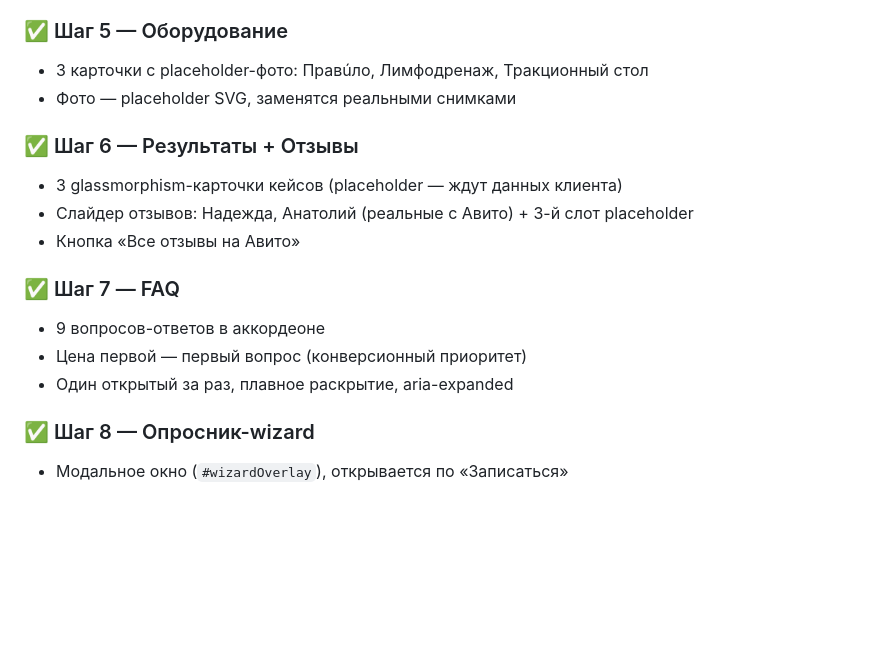
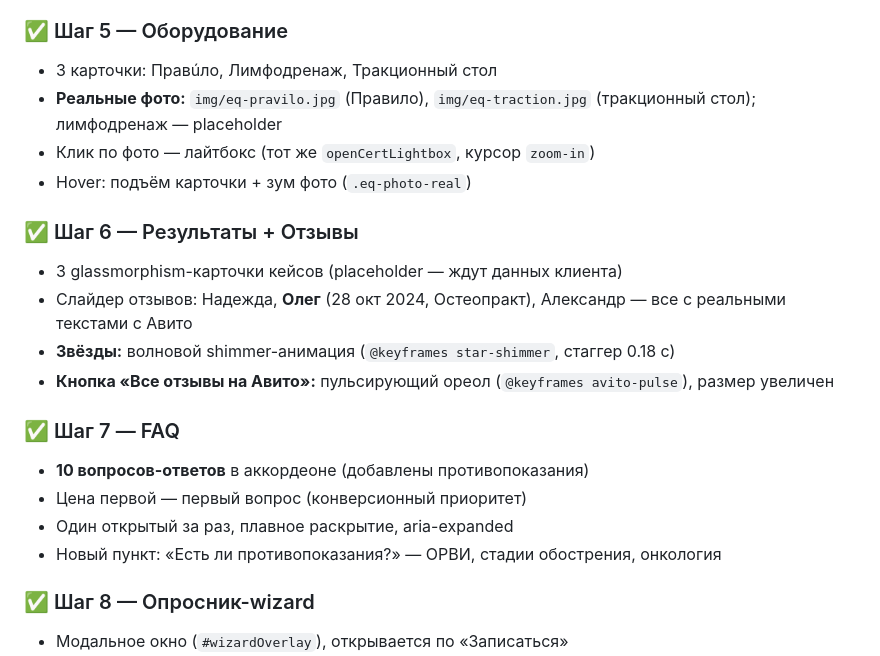
Before and after one commit to AbramovDmt/site-tonus, a Markdown page: plan.md, the part around one of its changes. GitHub-like rendering; blank space fills up the shorter version.

```diff
--- a/plan.md
+++ b/plan.md
@@ -77,20 +77,24 @@
 
 ### ✅ Шаг 5 — Оборудование
 
-- 3 карточки с placeholder-фото: Правúло, Лимфодренаж, Тракционный стол
-- Фото — placeholder SVG, заменятся реальными снимками
+- 3 карточки: Правúло, Лимфодренаж, Тракционный стол
+- **Реальные фото:** `img/eq-pravilo.jpg` (Правило), `img/eq-traction.jpg` (тракционный стол); лимфодренаж — placeholder
+- Клик по фото — лайтбокс (тот же `openCertLightbox`, курсор `zoom-in`)
+- Hover: подъём карточки + зум фото (`.eq-photo-real`)
 
 ### ✅ Шаг 6 — Результаты + Отзывы
 
 - 3 glassmorphism-карточки кейсов (placeholder — ждут данных клиента)
-- Слайдер отзывов: Надежда, Анатолий (реальные с Авито) + 3-й слот placeholder
-- Кнопка «Все отзывы на Авито»
+- Слайдер отзывов: Надежда, **Олег** (28 окт 2024, Остеопракт), Александр — все с реальными текстами с Авито
+- **Звёзды:** волновой shimmer-анимация (`@keyframes star-shimmer`, стаггер 0.18 с)
+- **Кнопка «Все отзывы на Авито»:** пульсирующий ореол (`@keyframes avito-pulse`), размер увеличен
 
 ### ✅ Шаг 7 — FAQ
 
-- 9 вопросов-ответов в аккордеоне
+- **10 вопросов-ответов** в аккордеоне (добавлены противопоказания)
 - Цена первой — первый вопрос (конверсионный приоритет)
 - Один открытый за раз, плавное раскрытие, aria-expanded
+- Новый пункт: «Есть ли противопоказания?» — ОРВИ, стадии обострения, онкология
 
 ### ✅ Шаг 8 — Опросник-wizard
 
```
Also changed, not shown: other parts of plan.md (+17 -5 lines).
